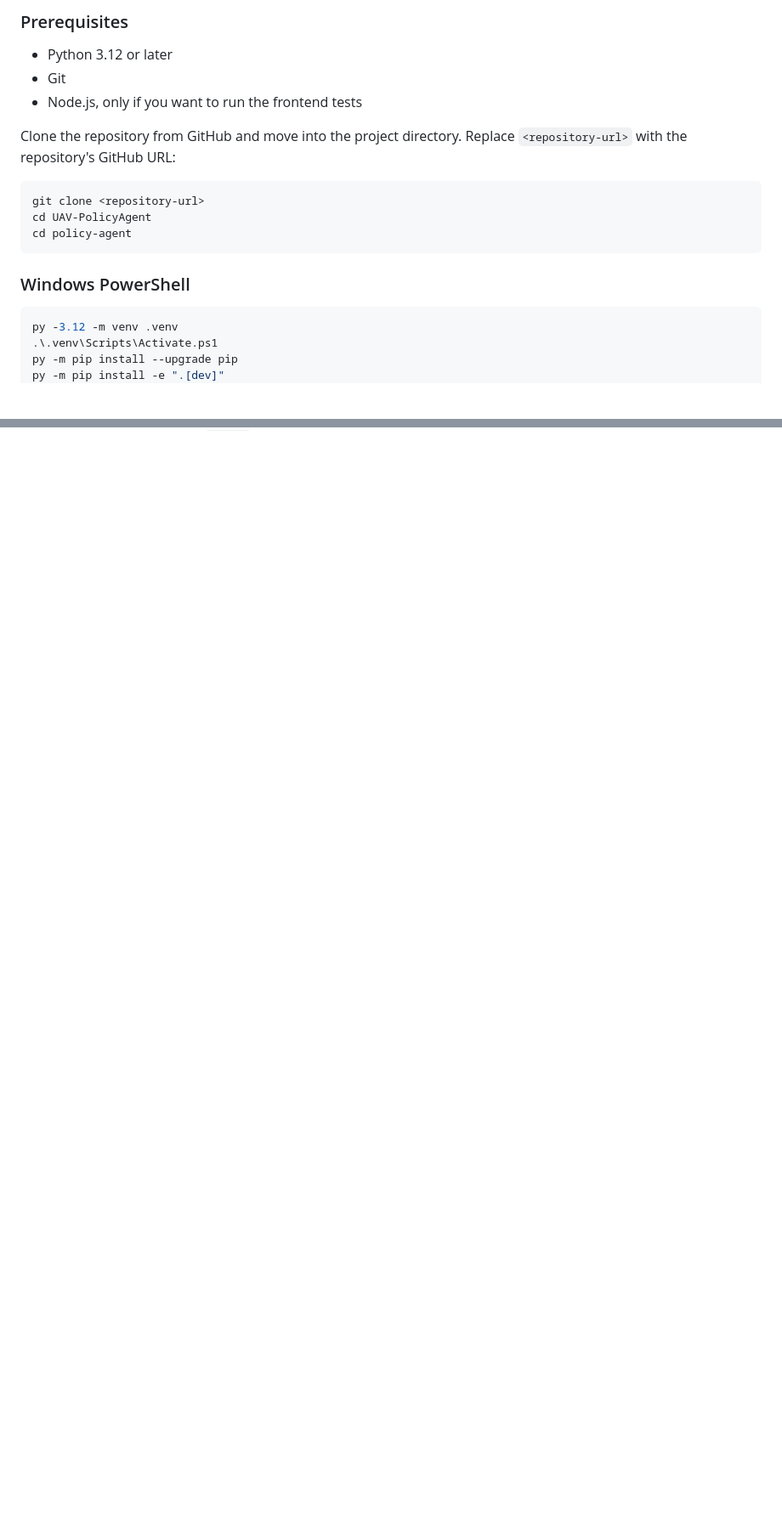
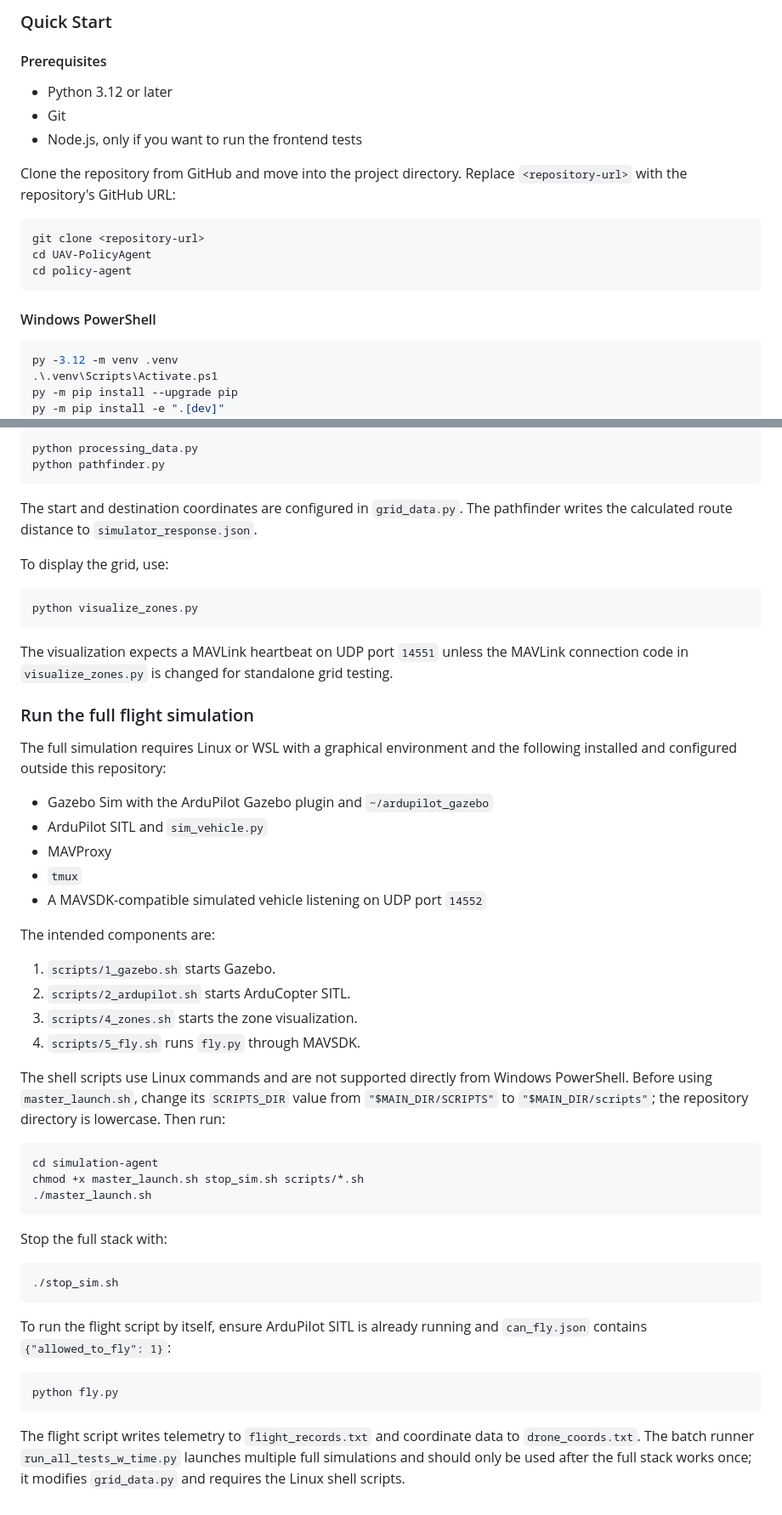
Before and after one commit to wonder-logic/UAV-PolicyAgent, a Markdown page: README.md, 2 parts joined by grey strips. Shown at 85% size. Rendered like a GitHub page; blank space fills up the shorter version.

````diff
--- a/README.md
+++ b/README.md
@@ -5,5 +5,7 @@ Unmanned Aerial Vehicles (UAVs) are becoming increasingly common in commercial,
 
-### Prerequisites
+### Quick Start
+
+#### Prerequisites
 
 - Python 3.12 or later
 - Git
@@ -17,7 +19,7 @@ cd UAV-PolicyAgent
 cd policy-agent
 ```
 
-### Windows PowerShell
+#### Windows PowerShell
 
 ```powershell
 py -3.12 -m venv .venv
@@ -80,0 +178,64 @@ Stop the running server with `Ctrl+C`.
+```bash
+python processing_data.py
+python pathfinder.py
+```
+
+The start and destination coordinates are configured in `grid_data.py`. The
+pathfinder writes the calculated route distance to `simulator_response.json`.
+
+To display the grid, use:
+
+```bash
+python visualize_zones.py
+```
+
+The visualization expects a MAVLink heartbeat on UDP port `14551` unless the
+MAVLink connection code in `visualize_zones.py` is changed for standalone grid
+testing.
+
+### Run the full flight simulation
+
+The full simulation requires Linux or WSL with a graphical environment and the
+following installed and configured outside this repository:
+
+- Gazebo Sim with the ArduPilot Gazebo plugin and `~/ardupilot_gazebo`
+- ArduPilot SITL and `sim_vehicle.py`
+- MAVProxy
+- `tmux`
+- A MAVSDK-compatible simulated vehicle listening on UDP port `14552`
+
+The intended components are:
+
+1. `scripts/1_gazebo.sh` starts Gazebo.
+2. `scripts/2_ardupilot.sh` starts ArduCopter SITL.
+3. `scripts/4_zones.sh` starts the zone visualization.
+4. `scripts/5_fly.sh` runs `fly.py` through MAVSDK.
+
+The shell scripts use Linux commands and are not supported directly from
+Windows PowerShell. Before using `master_launch.sh`, change its `SCRIPTS_DIR`
+value from `"$MAIN_DIR/SCRIPTS"` to `"$MAIN_DIR/scripts"`; the repository
+directory is lowercase. Then run:
+
+```bash
+cd simulation-agent
+chmod +x master_launch.sh stop_sim.sh scripts/*.sh
+./master_launch.sh
+```
+
+Stop the full stack with:
+
+```bash
+./stop_sim.sh
+```
+
+To run the flight script by itself, ensure ArduPilot SITL is already running
+and `can_fly.json` contains `{"allowed_to_fly": 1}`:
+
+```bash
+python fly.py
+```
+
+The flight script writes telemetry to `flight_records.txt` and coordinate data
+to `drone_coords.txt`. The batch runner `run_all_tests_w_time.py` launches
+multiple full simulations and should only be used after the full stack works
+once; it modifies `grid_data.py` and requires the Linux shell scripts.
````
Also changed, not shown: other parts of README.md (+97 -2 lines).
